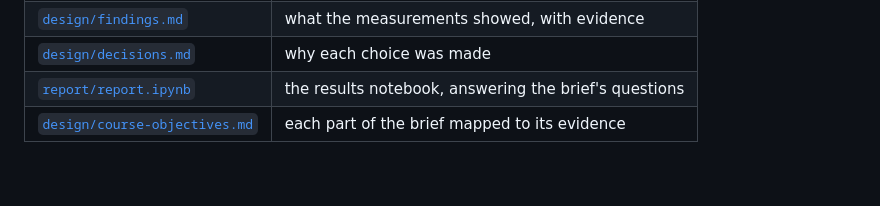
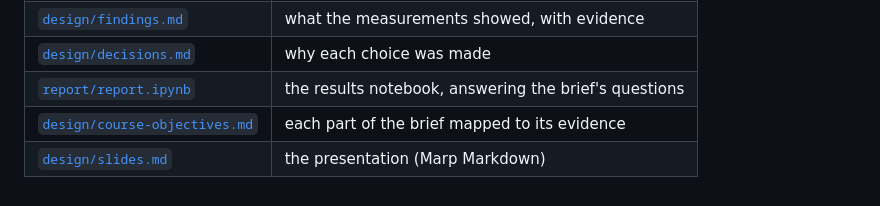
Before and after one commit to cduggn/Ariadne, a Markdown page: README.md, the part around the change. GitHub-like rendering.

Commit message:
Add the presentation slides (design/slides.md)

```diff
--- a/README.md
+++ b/README.md
@@ -126,3 +126,4 @@ The full session plan is in [`design/lambda-test-plan.md`](design/lambda-test-pl
 | [`design/decisions.md`](design/decisions.md) | why each choice was made |
 | [`report/report.ipynb`](report/report.ipynb) | the results notebook, answering the brief's questions |
 | [`design/course-objectives.md`](design/course-objectives.md) | each part of the brief mapped to its evidence |
+| [`design/slides.md`](design/slides.md) | the presentation (Marp Markdown) |
```
Also changed, not shown: design/slides.md (added, +145 -0 lines).
